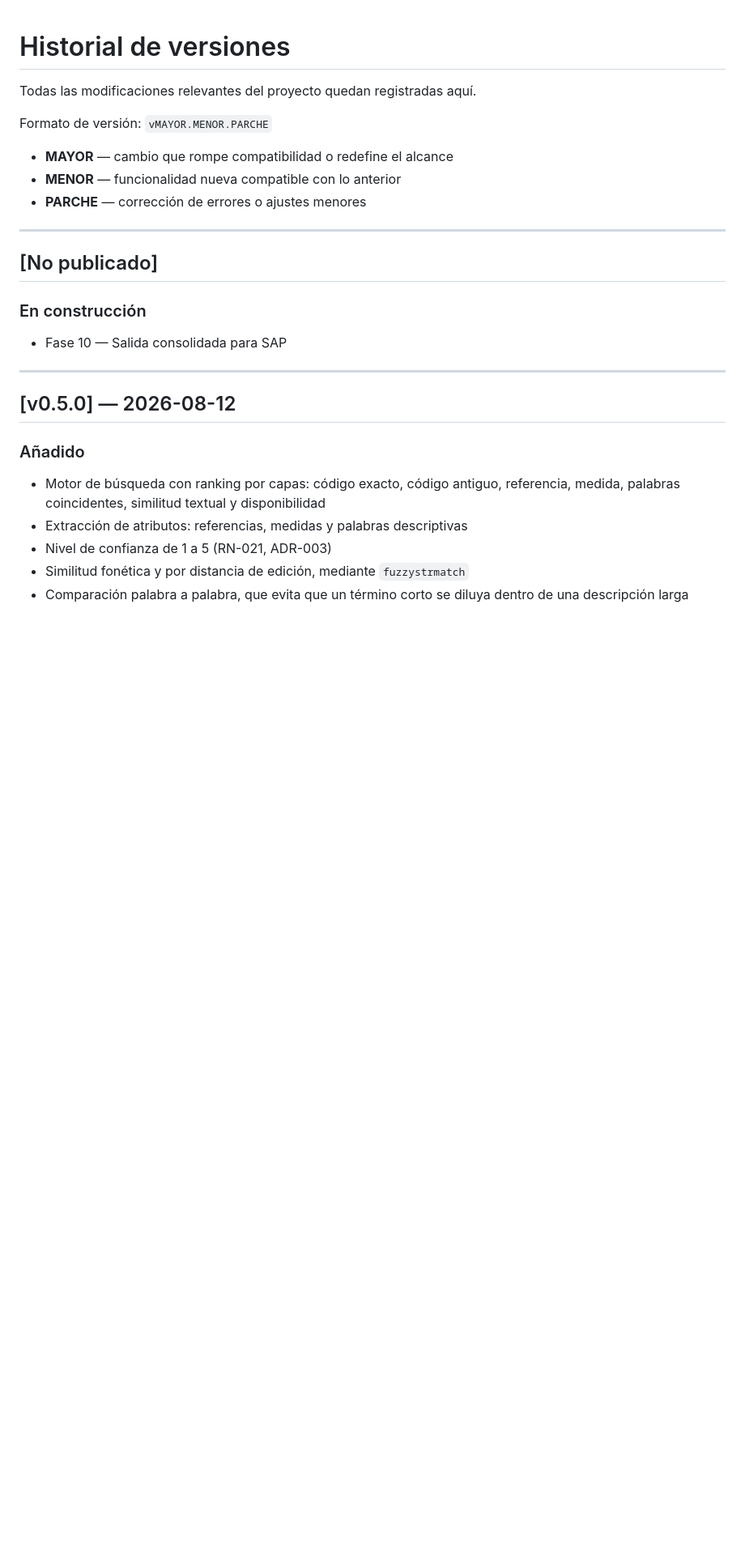
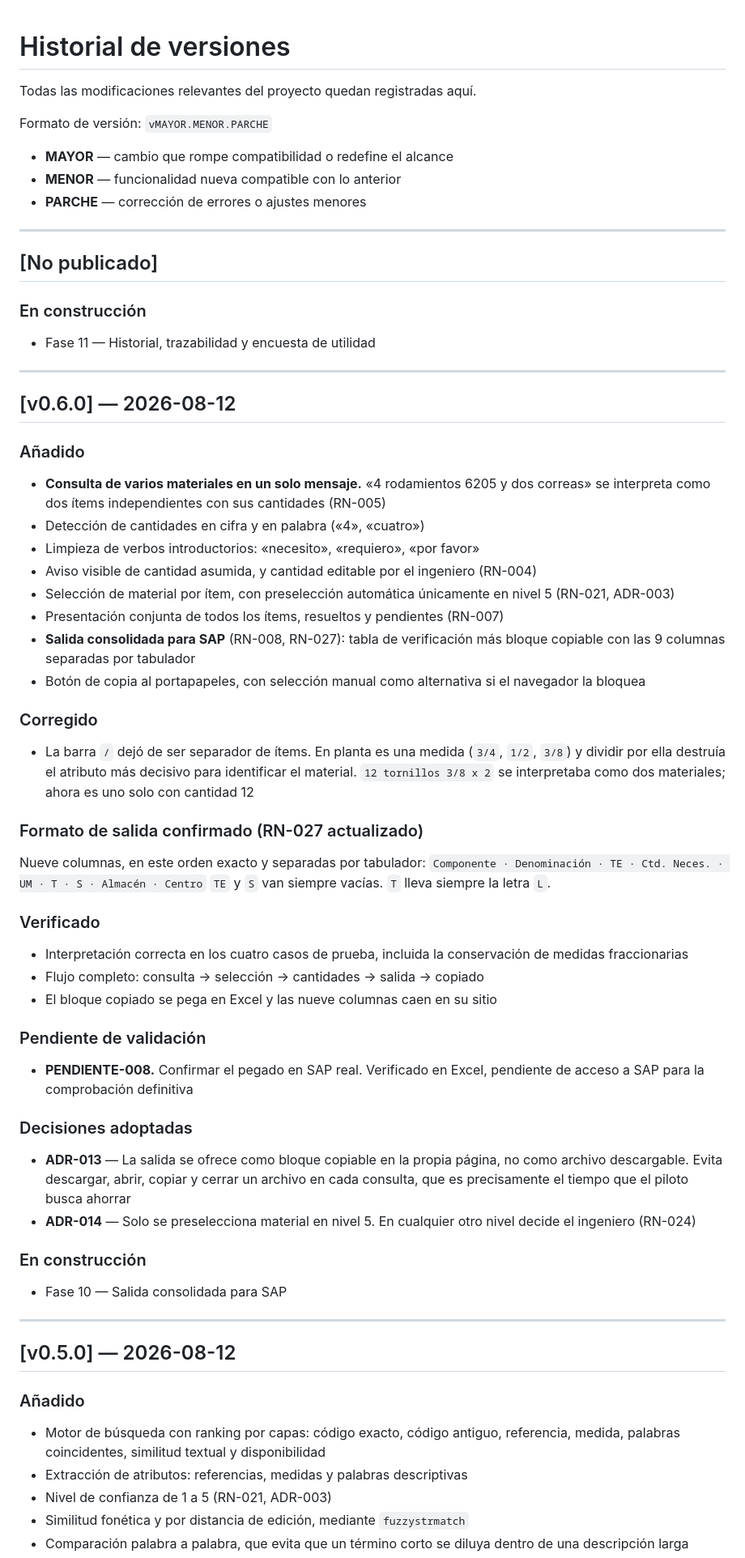
Before and after one commit to VallejoOsorio2026/papelsa-asistente-materiales, a Markdown page: CHANGELOG.md, the part around the change. Shown at 81% size. GitHub-like rendering; blank space fills up the shorter version.

Commit message:
docs: version v0.6.0 consultas multi-item y salida consolidada para SAP

```diff
--- a/CHANGELOG.md
+++ b/CHANGELOG.md
@@ -11,6 +11,57 @@ Formato de versión: `vMAYOR.MENOR.PARCHE`
 ---
 
 ## [No publicado]
+
+### En construcción
+- Fase 11 — Historial, trazabilidad y encuesta de utilidad
+
+---
+
+## [v0.6.0] — 2026-08-12
+
+### Añadido
+- **Consulta de varios materiales en un solo mensaje.** «4 rodamientos 6205
+  y dos correas» se interpreta como dos ítems independientes con sus
+  cantidades (RN-005)
+- Detección de cantidades en cifra y en palabra («4», «cuatro»)
+- Limpieza de verbos introductorios: «necesito», «requiero», «por favor»
+- Aviso visible de cantidad asumida, y cantidad editable por el ingeniero (RN-004)
+- Selección de material por ítem, con preselección automática únicamente
+  en nivel 5 (RN-021, ADR-003)
+- Presentación conjunta de todos los ítems, resueltos y pendientes (RN-007)
+- **Salida consolidada para SAP** (RN-008, RN-027): tabla de verificación
+  más bloque copiable con las 9 columnas separadas por tabulador
+- Botón de copia al portapapeles, con selección manual como alternativa
+  si el navegador la bloquea
+
+### Corregido
+- La barra `/` dejó de ser separador de ítems. En planta es una medida
+  (`3/4`, `1/2`, `3/8`) y dividir por ella destruía el atributo más
+  decisivo para identificar el material. `12 tornillos 3/8 x 2` se
+  interpretaba como dos materiales; ahora es uno solo con cantidad 12
+
+### Formato de salida confirmado (RN-027 actualizado)
+Nueve columnas, en este orden exacto y separadas por tabulador:
+`Componente · Denominación · TE · Ctd. Neces. · UM · T · S · Almacén · Centro`
+`TE` y `S` van siempre vacías. `T` lleva siempre la letra `L`.
+
+### Verificado
+- Interpretación correcta en los cuatro casos de prueba, incluida la
+  conservación de medidas fraccionarias
+- Flujo completo: consulta → selección → cantidades → salida → copiado
+- El bloque copiado se pega en Excel y las nueve columnas caen en su sitio
+
+### Pendiente de validación
+- **PENDIENTE-008.** Confirmar el pegado en SAP real. Verificado en Excel,
+  pendiente de acceso a SAP para la comprobación definitiva
+
+### Decisiones adoptadas
+- **ADR-013** — La salida se ofrece como bloque copiable en la propia
+  página, no como archivo descargable. Evita descargar, abrir, copiar y
+  cerrar un archivo en cada consulta, que es precisamente el tiempo que
+  el piloto busca ahorrar
+- **ADR-014** — Solo se preselecciona material en nivel 5. En cualquier
+  otro nivel decide el ingeniero (RN-024)
 
 ### En construcción
 - Fase 10 — Salida consolidada para SAP
```
